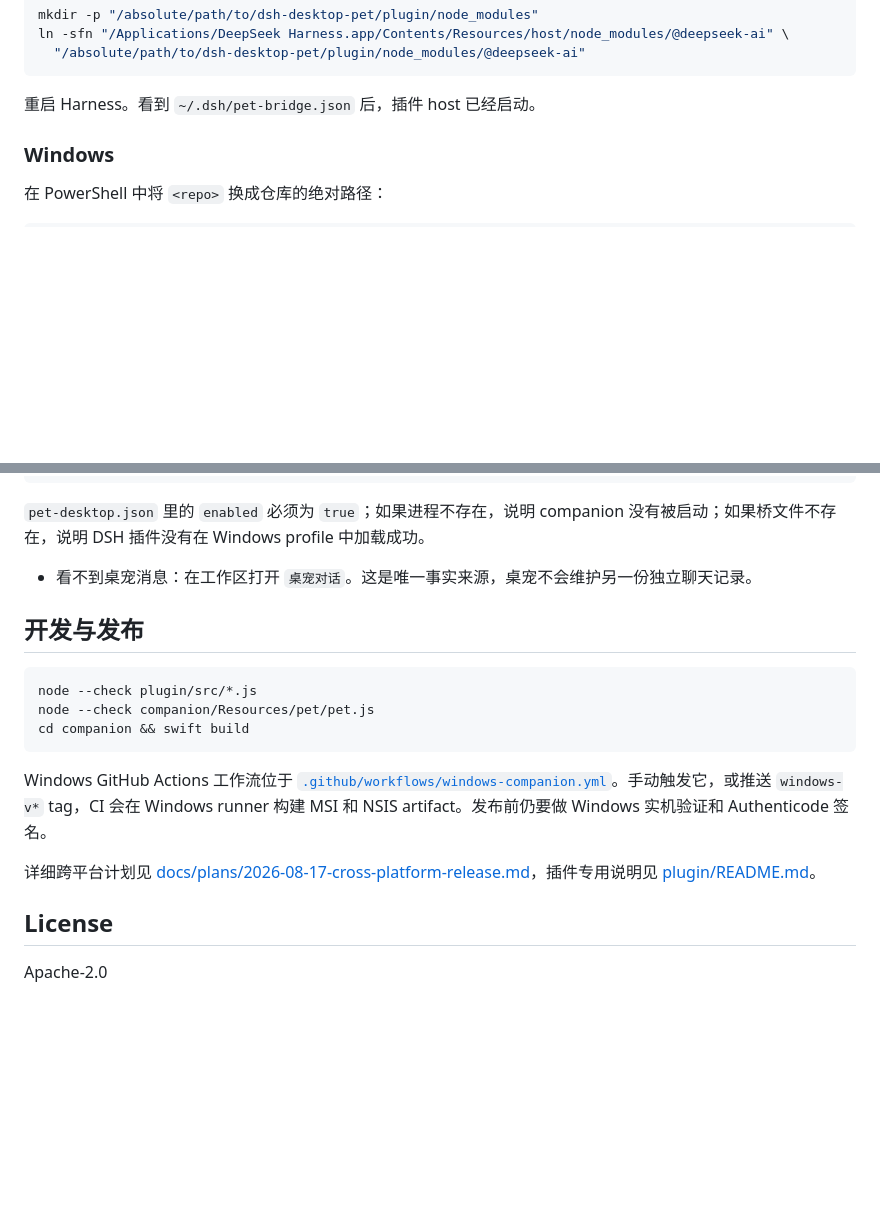
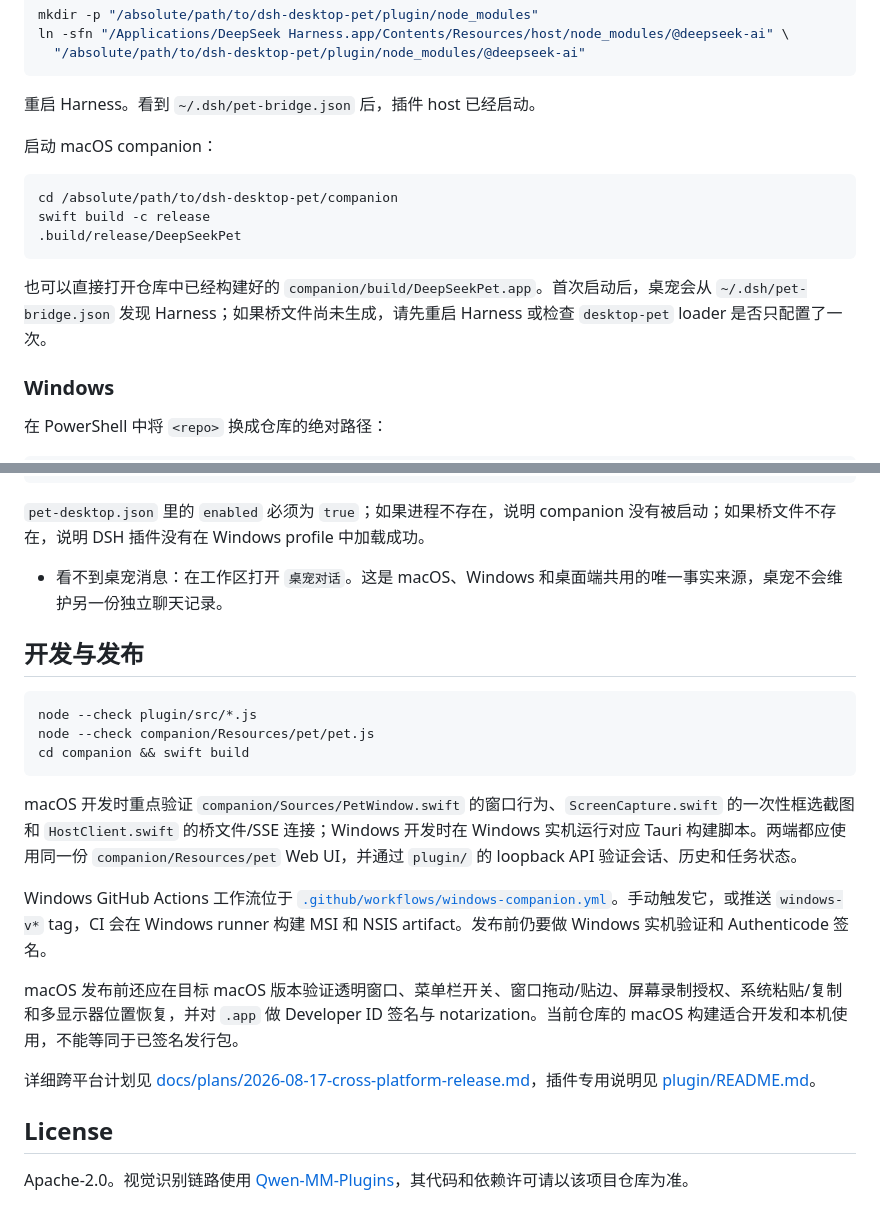
Before and after one commit to wjk-dot/dsh-desktop-pet, a Markdown page: README.md, 2 parts joined by grey strips. GitHub-like rendering; blank space fills up the shorter version.

````diff
--- a/README.md
+++ b/README.md
@@ -88,6 +93,16 @@ ln -sfn "/Applications/DeepSeek Harness.app/Contents/Resources/host/node_modules
 ```
 
 重启 Harness。看到 `~/.dsh/pet-bridge.json` 后，插件 host 已经启动。
+
+启动 macOS companion：
+
+```sh
+cd /absolute/path/to/dsh-desktop-pet/companion
+swift build -c release
+.build/release/DeepSeekPet
+```
+
+也可以直接打开仓库中已经构建好的 `companion/build/DeepSeekPet.app`。首次启动后，桌宠会从 `~/.dsh/pet-bridge.json` 发现 Harness；如果桥文件尚未生成，请先重启 Harness 或检查 `desktop-pet` loader 是否只配置了一次。
 
 ### Windows
 
@@ -195,7 +213,7 @@ Test-Path "$env:ProgramFiles\DeepSeekPet\DeepSeekPet.exe"
 
   `pet-desktop.json` 里的 `enabled` 必须为 `true`；如果进程不存在，说明 companion
   没有被启动；如果桥文件不存在，说明 DSH 插件没有在 Windows profile 中加载成功。
-- 看不到桌宠消息：在工作区打开 `桌宠对话`。这是唯一事实来源，桌宠不会维护另一份独立聊天记录。
+- 看不到桌宠消息：在工作区打开 `桌宠对话`。这是 macOS、Windows 和桌面端共用的唯一事实来源，桌宠不会维护另一份独立聊天记录。
 
 ## 开发与发布
 
@@ -205,10 +223,14 @@ node --check companion/Resources/pet/pet.js
 cd companion && swift build
 ```
 
+macOS 开发时重点验证 `companion/Sources/PetWindow.swift` 的窗口行为、`ScreenCapture.swift` 的一次性框选截图和 `HostClient.swift` 的桥文件/SSE 连接；Windows 开发时在 Windows 实机运行对应 Tauri 构建脚本。两端都应使用同一份 `companion/Resources/pet` Web UI，并通过 `plugin/` 的 loopback API 验证会话、历史和任务状态。
+
 Windows GitHub Actions 工作流位于 [`.github/workflows/windows-companion.yml`](.github/workflows/windows-companion.yml)。手动触发它，或推送 `windows-v*` tag，CI 会在 Windows runner 构建 MSI 和 NSIS artifact。发布前仍要做 Windows 实机验证和 Authenticode 签名。
+
+macOS 发布前还应在目标 macOS 版本验证透明窗口、菜单栏开关、窗口拖动/贴边、屏幕录制授权、系统粘贴/复制和多显示器位置恢复，并对 `.app` 做 Developer ID 签名与 notarization。当前仓库的 macOS 构建适合开发和本机使用，不能等同于已签名发行包。
 
 详细跨平台计划见 [docs/plans/2026-08-17-cross-platform-release.md](docs/plans/2026-08-17-cross-platform-release.md)，插件专用说明见 [plugin/README.md](plugin/README.md)。
 
 ## License
 
-Apache-2.0
+Apache-2.0。视觉识别链路使用 [Qwen-MM-Plugins](https://github.com/QwenLM/Qwen-MM-Plugins)，其代码和依赖许可请以该项目仓库为准。
````
Also changed, not shown: other parts of README.md (+28 -20 lines).
